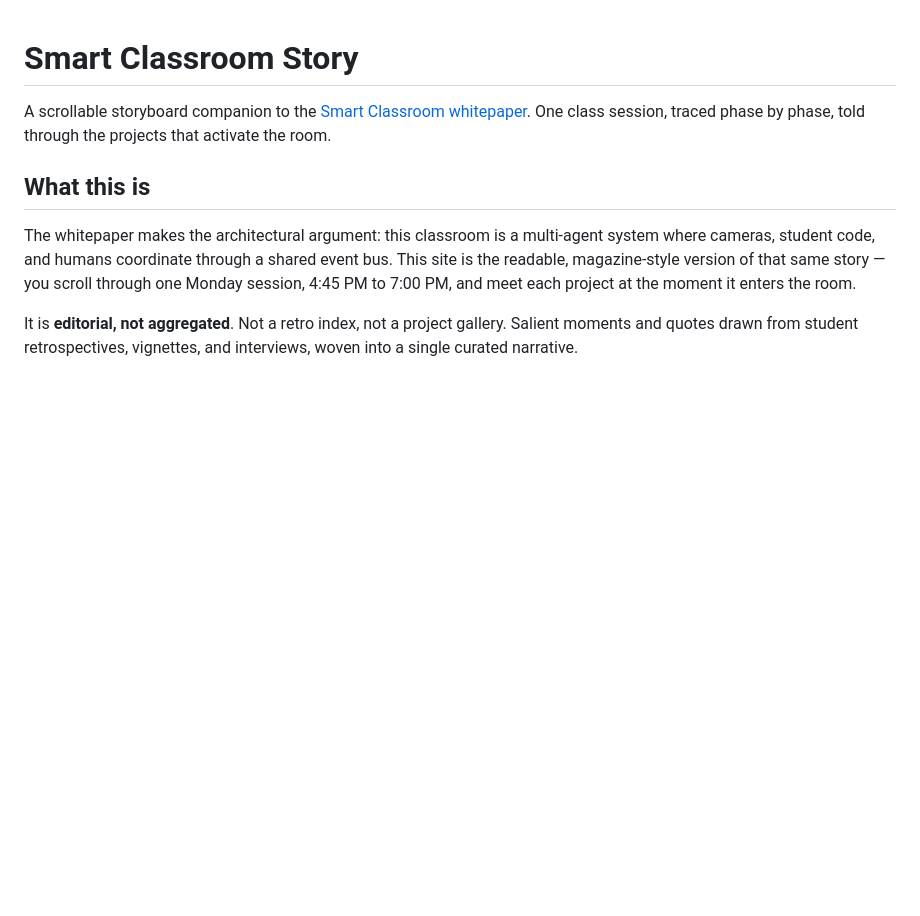
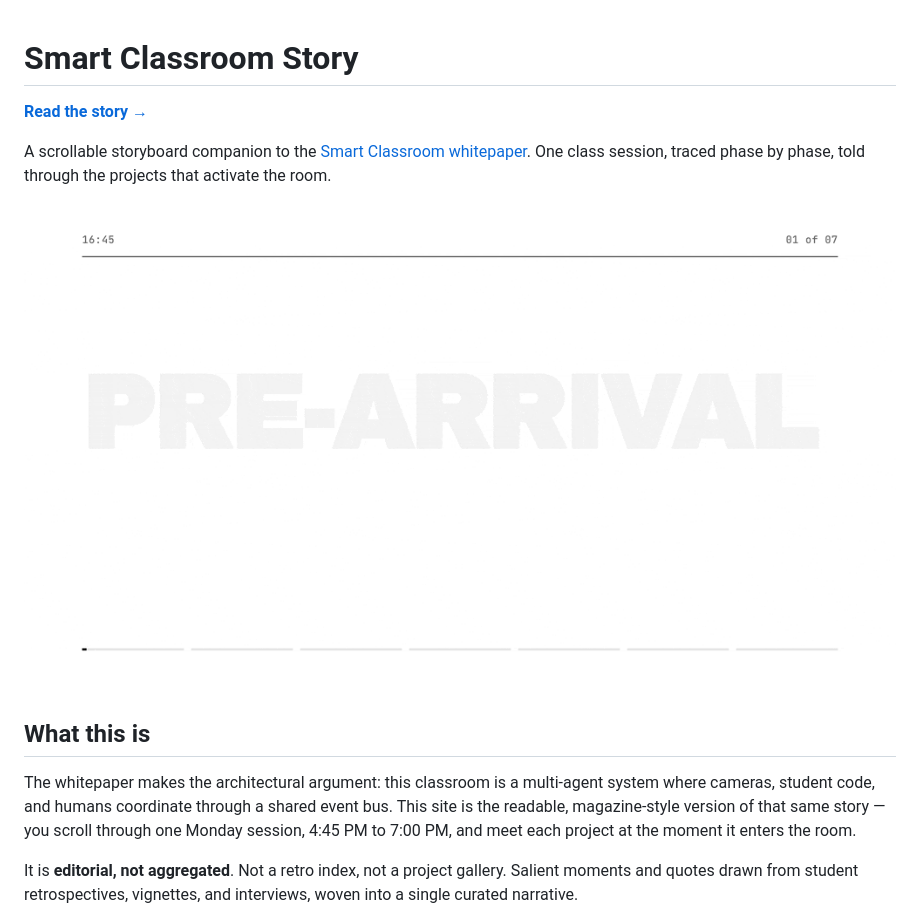
Before and after one commit to kandizzy/smart-classroom-story, a Markdown page: README.md, the part around one of its changes. Drawn GitHub-style; pictures changed too: assets/gifs/phase-ticker.gif (added); blank space fills up the shorter version.

```diff
--- a/README.md
+++ b/README.md
@@ -1,6 +1,10 @@
 # Smart Classroom Story
 
+**[Read the story →](https://kandizzy.github.io/smart-classroom-story)**
+
 A scrollable storyboard companion to the [Smart Classroom whitepaper](https://github.com/kandizzy/smart-objects-cameras/blob/main/docs/whitepaper/multi-agent-classroom.md). One class session, traced phase by phase, told through the projects that activate the room.
+
+![One Monday session, in seven phases.](assets/gifs/phase-ticker.gif)
 
 ## What this is
 
```
Also changed, not shown: other parts of README.md (+2 -0 lines), 1 other file.
